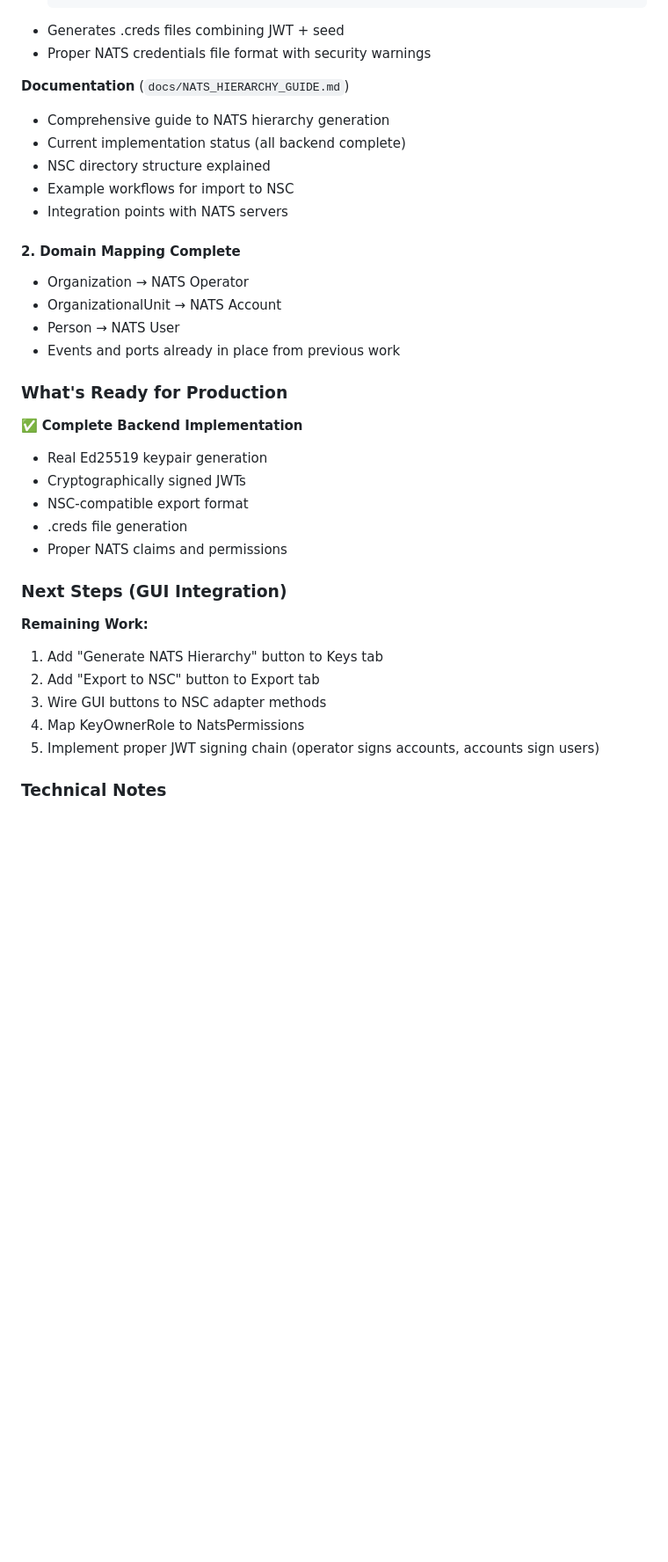
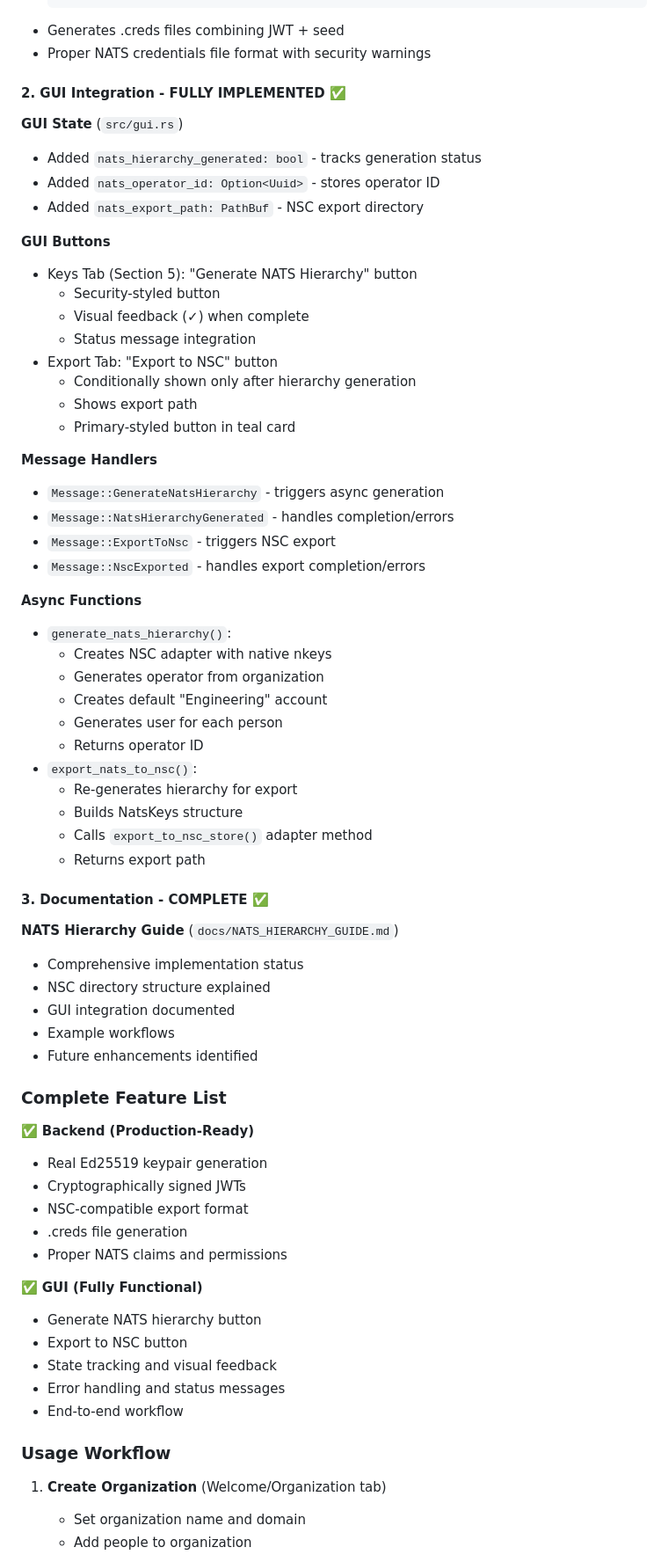
Before and after one commit to TheCowboyAI/cim-keys, a Markdown page: PROGRESS_LOG.md, the part around one of its changes. Shown at 88% size. GitHub-like rendering; blank space fills up the shorter version.

```diff
--- a/PROGRESS_LOG.md
+++ b/PROGRESS_LOG.md
@@ -39,36 +39,70 @@
 - Generates .creds files combining JWT + seed
 - Proper NATS credentials file format with security warnings
 
-**Documentation** (`docs/NATS_HIERARCHY_GUIDE.md`)
-- Comprehensive guide to NATS hierarchy generation
-- Current implementation status (all backend complete)
+#### 2. GUI Integration - FULLY IMPLEMENTED ✅
+
+**GUI State** (`src/gui.rs`)
+- Added `nats_hierarchy_generated: bool` - tracks generation status
+- Added `nats_operator_id: Option<Uuid>` - stores operator ID
+- Added `nats_export_path: PathBuf` - NSC export directory
+
+**GUI Buttons**
+- Keys Tab (Section 5): "Generate NATS Hierarchy" button
+  - Security-styled button
+  - Visual feedback (✓) when complete
+  - Status message integration
+- Export Tab: "Export to NSC" button
+  - Conditionally shown only after hierarchy generation
+  - Shows export path
+  - Primary-styled button in teal card
+
+**Message Handlers**
+- `Message::GenerateNatsHierarchy` - triggers async generation
+- `Message::NatsHierarchyGenerated` - handles completion/errors
+- `Message::ExportToNsc` - triggers NSC export
+- `Message::NscExported` - handles export completion/errors
+
+**Async Functions**
+- `generate_nats_hierarchy()`:
+  - Creates NSC adapter with native nkeys
+  - Generates operator from organization
+  - Creates default "Engineering" account
+  - Generates user for each person
+  - Returns operator ID
+- `export_nats_to_nsc()`:
+  - Re-generates hierarchy for export
+  - Builds NatsKeys structure
+  - Calls `export_to_nsc_store()` adapter method
+  - Returns export path
+
+#### 3. Documentation - COMPLETE ✅
+
+**NATS Hierarchy Guide** (`docs/NATS_HIERARCHY_GUIDE.md`)
+- Comprehensive implementation status
 - NSC directory structure explained
-- Example workflows for import to NSC
-- Integration points with NATS servers
+- GUI integration documented
+- Example workflows
+- Future enhancements identified
 
-#### 2. Domain Mapping Complete
-- Organization → NATS Operator
-- OrganizationalUnit → NATS Account
-- Person → NATS User
-- Events and ports already in place from previous work
+### Complete Feature List
 
-### What's Ready for Production
-
-✅ **Complete Backend Implementation**
+✅ **Backend (Production-Ready)**
 - Real Ed25519 keypair generation
 - Cryptographically signed JWTs
 - NSC-compatible export format
 - .creds file generation
 - Proper NATS claims and permissions
 
-### Next Steps (GUI Integration)
+✅ **GUI (Fully Functional)**
+- Generate NATS hierarchy button
+- Export to NSC button
+- State tracking and visual feedback
+- Error handling and status messages
+- End-to-end workflow
 
-**Remaining Work:**
-1. Add "Generate NATS Hierarchy" button to Keys tab
-2. Add "Export to NSC" button to Export tab
-3. Wire GUI buttons to NSC adapter methods
-4. Map KeyOwnerRole to NatsPermissions
-5. Implement proper JWT signing chain (operator signs accounts, accounts sign users)
+### Usage Workflow
 
-### Technical Notes
+1. **Create Organization** (Welcome/Organization tab)
+   - Set organization name and domain
+   - Add people to organization
 
```
Also changed, not shown: other parts of PROGRESS_LOG.md (+68 -12 lines).
